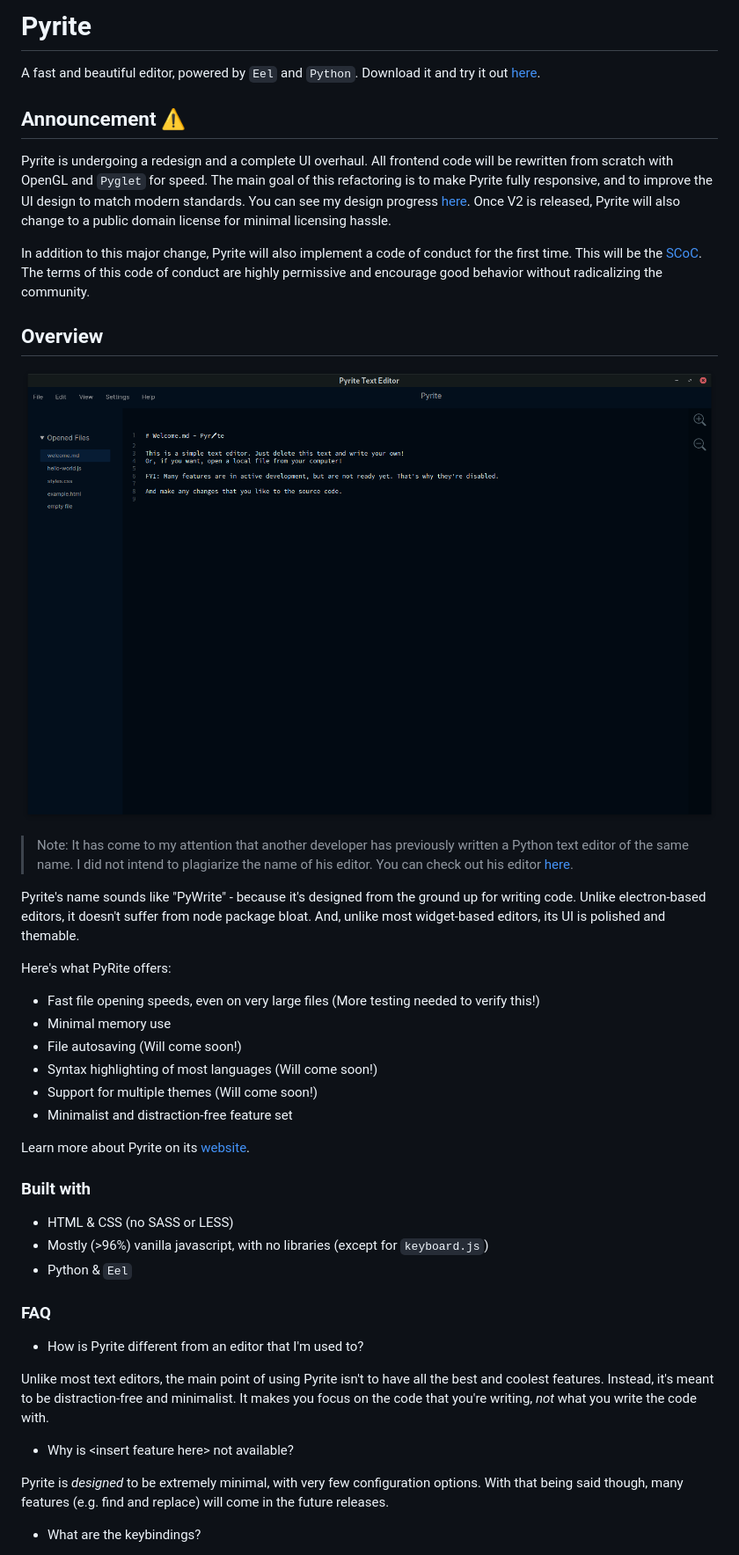
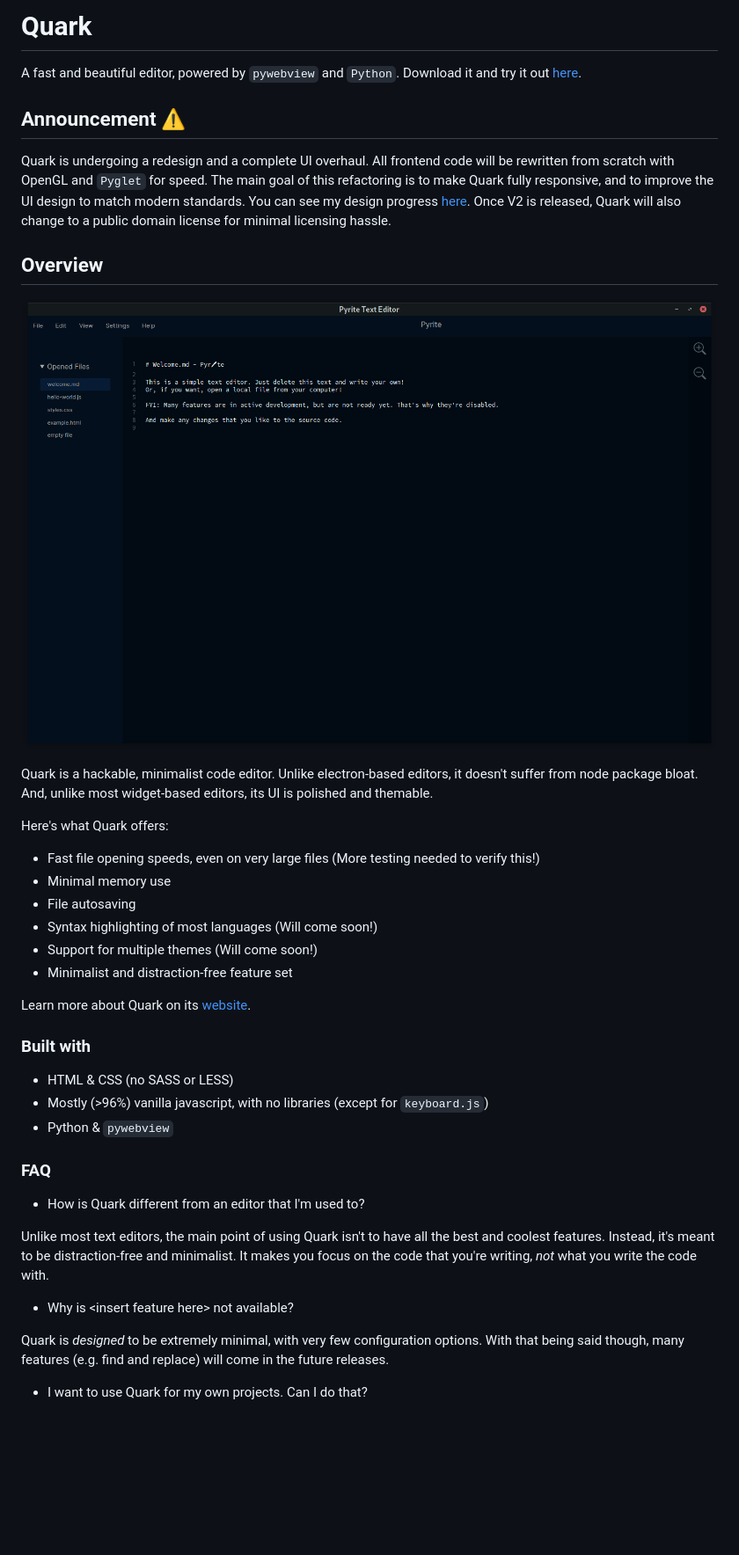
Before and after one commit to Songtech-0912/Quark, a Markdown page: README.md, the part around the change printed below. Shown: that part at 88% size. Drawn GitHub-style; blank space fills up the shorter version.

```diff
--- a/README.md
+++ b/README.md
@@ -1,47 +1,43 @@
-# Pyrite
+# Quark
 
-A fast and beautiful editor, powered by `Eel` and `Python`. Download it and try it out [here](release_notes/release-0.1.1-alpha.md).
+A fast and beautiful editor, powered by `pywebview` and `Python`. Download it and try it out [here](release_notes/release-0.1.1-alpha.md).
 
 ## Announcement :warning:
 
-Pyrite is undergoing a redesign and a complete UI overhaul. All frontend code will be rewritten from scratch with OpenGL and `Pyglet` for speed. The main goal of this refactoring is to make Pyrite fully responsive, and to improve the UI design to match modern standards. You can see my design progress [here](https://www.figma.com/file/mtD74sP2xBowI0fK4n1rZU/Pyrite-Mockups?node-id=0%3A1). Once V2 is released, Pyrite will also change to a public domain license for minimal licensing hassle.
-
-In addition to this major change, Pyrite will also implement a code of conduct for the first time. This will be the [SCoC](https://github.com/Songtech-0912/SCoC). The terms of this code of conduct are highly permissive and encourage good behavior without radicalizing the community.
+Quark is undergoing a redesign and a complete UI overhaul. All frontend code will be rewritten from scratch with OpenGL and `Pyglet` for speed. The main goal of this refactoring is to make Quark fully responsive, and to improve the UI design to match modern standards. You can see my design progress [here](https://www.figma.com/file/mtD74sP2xBowI0fK4n1rZU/Quark-Mockups?node-id=0%3A1). Once V2 is released, Quark will also change to a public domain license for minimal licensing hassle.
 
 ## Overview
 
-![Screenshot](markdown_assets/hero-image.png)
+![Screenshot](assets/hero-image.png)
 
-> Note: It has come to my attention that another developer has previously written a Python text editor of the same name. I did not intend to plagiarize the name of his editor. You can check out his editor [here](https://github.com/zcking/Pyrite).
+Quark is a hackable, minimalist code editor. Unlike electron-based editors, it doesn't suffer from node package bloat. And, unlike most widget-based editors, its UI is polished and themable.
 
-Pyrite's name sounds like "PyWrite" - because it's designed from the ground up for writing code. Unlike electron-based editors, it doesn't suffer from node package bloat. And, unlike most widget-based editors, its UI is polished and themable.
-
-Here's what PyRite offers:
+Here's what Quark offers:
 
 * Fast file opening speeds, even on very large files (More testing needed to verify this!)
 * Minimal memory use
-* File autosaving (Will come soon!)
+* File autosaving
 * Syntax highlighting of most languages (Will come soon!)
 * Support for multiple themes (Will come soon!)
 * Minimalist and distraction-free feature set
 
-Learn more about Pyrite on its [website](https://songtech-0912.github.io/Pyrite/).
+Learn more about Quark on its [website](https://songtech-0912.github.io/Quark/).
 
 ### Built with
 
 * HTML & CSS (no SASS or LESS)
 * Mostly (>96%) vanilla javascript, with no libraries (except for `keyboard.js`)
-* Python & `Eel`
+* Python & `pywebview`
 
 ### FAQ
 
-* How is Pyrite different from an editor that I'm used to?
+* How is Quark different from an editor that I'm used to?
 
-Unlike most text editors, the main point of using Pyrite isn't to have all the best and coolest features. Instead, it's meant to be distraction-free and minimalist. It makes you focus on the code that you're writing, *not* what you write the code with.
+Unlike most text editors, the main point of using Quark isn't to have all the best and coolest features. Instead, it's meant to be distraction-free and minimalist. It makes you focus on the code that you're writing, *not* what you write the code with.
 
 * Why is \<insert feature here\> not available?
 
-Pyrite is *designed* to be extremely minimal, with very few configuration options. With that being said though, many features (e.g. find and replace) will come in the future releases.
+Quark is *designed* to be extremely minimal, with very few configuration options. With that being said though, many features (e.g. find and replace) will come in the future releases.
 
-* What are the keybindings?
+* I want to use Quark for my own projects. Can I do that?
 
```
Also changed, not shown: other parts of README.md (+23 -47 lines), assets/hero-image.png (renamed from markdown_assets/hero-image.png).
